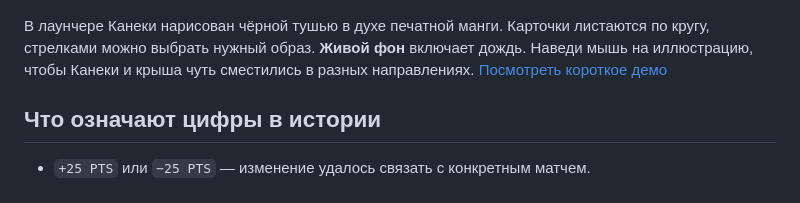
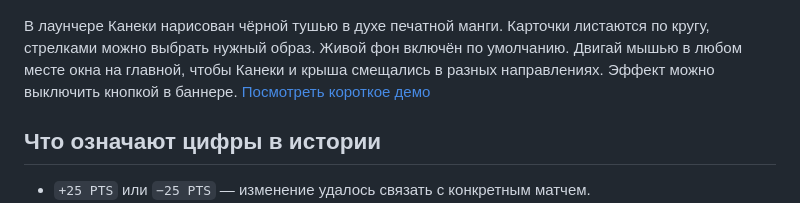
Before and after one commit to stpd-afk/ranked-plus, a Markdown page: README.md, the part around the change. GitHub-like rendering.

Commit message:
Document window-wide backdrop controls

```diff
--- a/README.md
+++ b/README.md
@@ -13,7 +13,7 @@ Ranked+ добавляет изменение MMR прямо в обычную
 
 ![Окно лаунчера Ranked+ с демонстрационными путями](docs/images/launcher.png)
 
-В лаунчере Канеки нарисован чёрной тушью в духе печатной манги. Карточки листаются по кругу, стрелками можно выбрать нужный образ. **Живой фон** включает дождь. Наведи мышь на иллюстрацию, чтобы Канеки и крыша чуть сместились в разных направлениях. [Посмотреть короткое демо](docs/images/live-background.mp4)
+В лаунчере Канеки нарисован чёрной тушью в духе печатной манги. Карточки листаются по кругу, стрелками можно выбрать нужный образ. Живой фон включён по умолчанию. Двигай мышью в любом месте окна на главной, чтобы Канеки и крыша смещались в разных направлениях. Эффект можно выключить кнопкой в баннере. [Посмотреть короткое демо](docs/images/live-background.mp4)
 
 ## Что означают цифры в истории
 
```
Also changed, not shown: docs/images/launcher.png.
